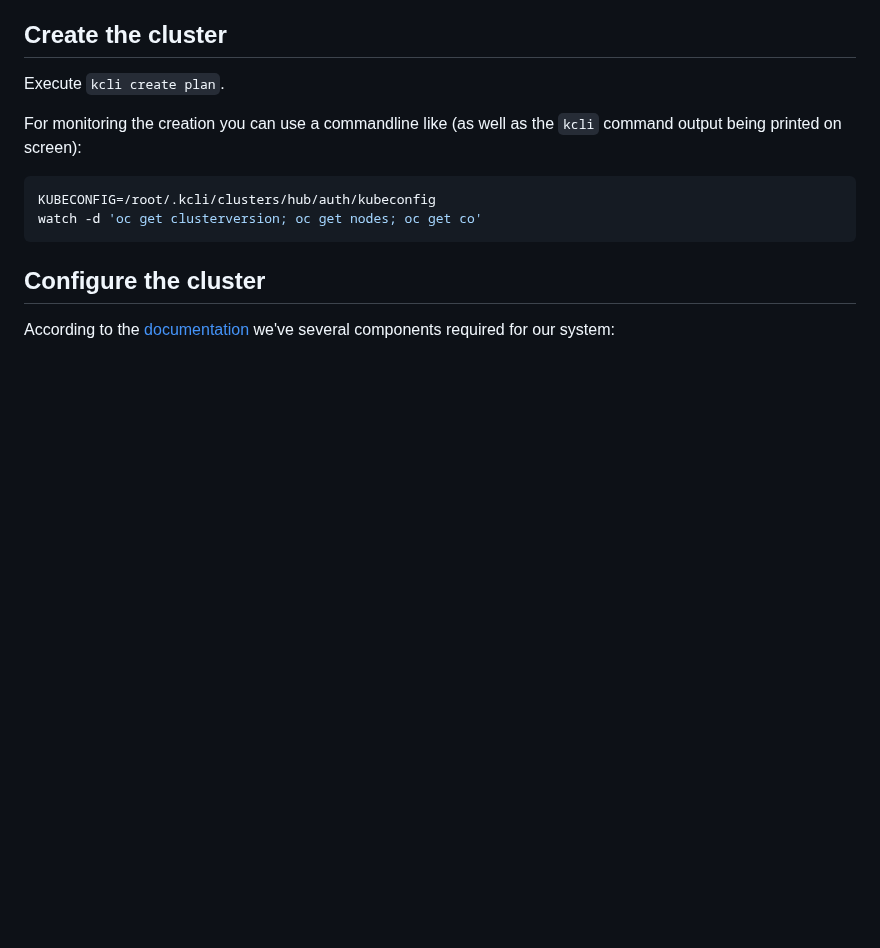
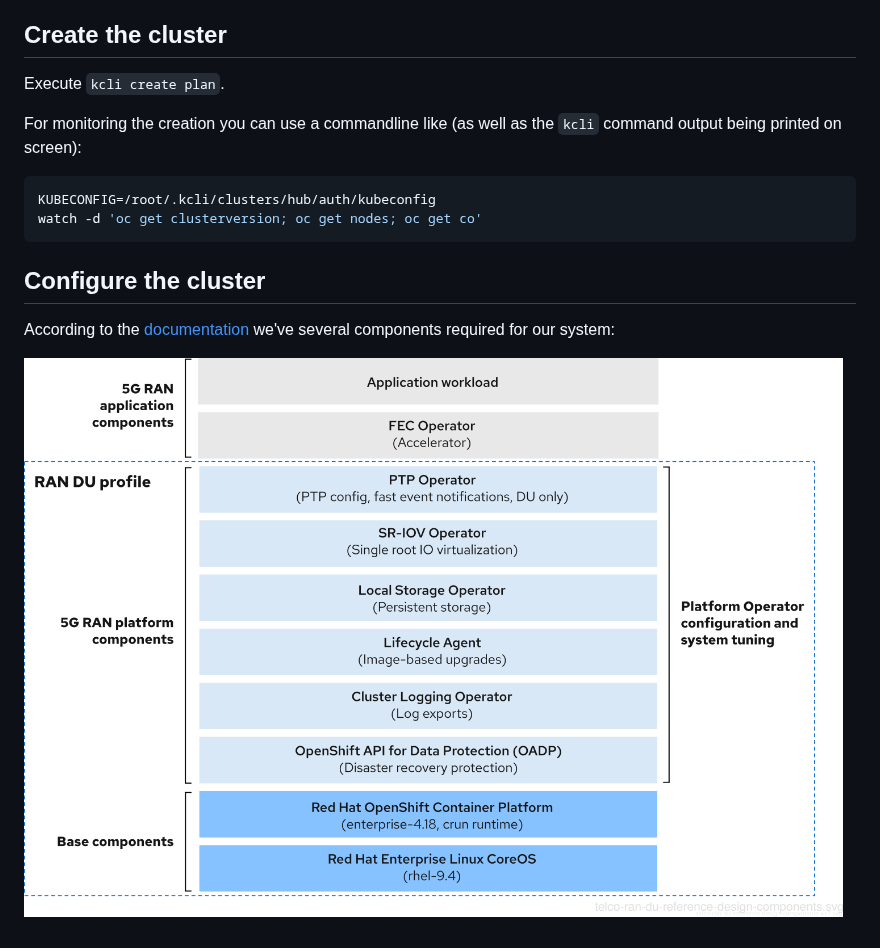
Before and after one commit to iranzo/vdu, a Markdown page: README.md, the part around one of its changes. GitHub-like rendering; pictures changed too: du.png (added); blank space fills up the shorter version.

Commit message:
Add image for DU profile

```diff
--- a/README.md
+++ b/README.md
@@ -109,3 +109,5 @@ watch -d 'oc get clusterversion; oc get nodes; oc get co'
 ## Configure the cluster
 
 According to the [documentation](https://docs.redhat.com/en/documentation/openshift_container_platform/4.18/html-single/scalability_and_performance/index#telco-ran-du-reference-design-components_telco-ran-du) we've several components required for our system:
+
+![DU Profile schema](du.png)
```
Also changed, not shown: other parts of README.md (+1 -1 lines).
